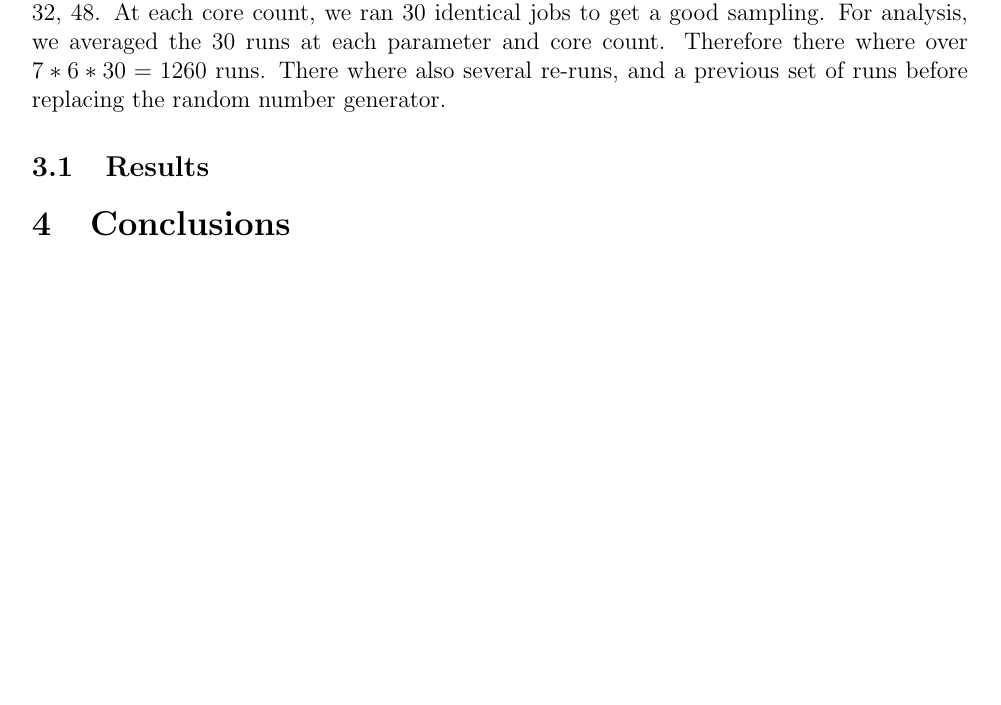
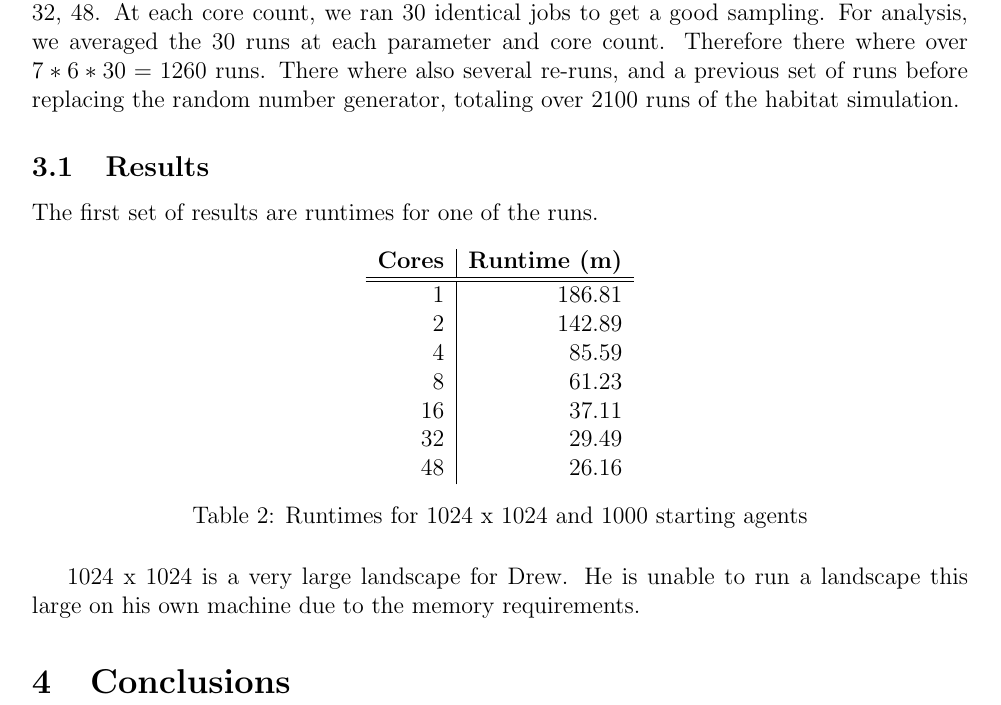
Before and after one commit to djw8605/Habitat-Report, a LaTeX document (Habitat-report.tex): part of page 2 of 2, cut so that both start at the same text, the shorter picture padded with empty space. Compiled offline with pdfLaTeX.

Commit message:
more in Evaluation

```diff
--- a/Habitat-report.tex
+++ b/Habitat-report.tex
@@ -14,7 +14,9 @@ frame=single,
 title=\lstname,
 keywordstyle=\color{blue},
 commentstyle=\color{dkgreen},
-stringstyle=\color{mauve}
+stringstyle=\color{mauve},
+showspaces=false,
+showstringspaces=false
 }
 
 \begin{document}
@@ -63,9 +66,29 @@ Evaluation jobs where submitted to Tusker with the submission script shown in Li
 
 As you can see from the submit script in Listing \ref{lst:submissionfile}, the habitat runs execute in isolation.  First it creates a temporary directory and copies the input files and habitat executable into the temporary directory.  Next it starts the execution and times it.  The stderr of the job includes the job run time.  For the purposes of timing, we use the \texttt{real} time output.
 
-The parameters in Table \ref{tab:parameters} where executed at 7 different core counts: 1, 2, 4, 8, 16, 32, 48.  At each core count, we ran 30 identical jobs to get a good sampling.  For analysis, we averaged the 30 runs at each parameter and core count.  Therefore there where over $7 * 6 * 30 = 1260$ runs.  There where also several re-runs, and a previous set of runs before replacing the random number generator.
+The parameters in Table \ref{tab:parameters} where executed at 7 different core counts: 1, 2, 4, 8, 16, 32, 48.  At each core count, we ran 30 identical jobs to get a good sampling.  For analysis, we averaged the 30 runs at each parameter and core count.  Therefore there where over $7 * 6 * 30 = 1260$ runs.  There where also several re-runs, and a previous set of runs before replacing the random number generator, totaling over 2100 runs of the habitat simulation.
 
 \subsection{Results}
+
+The first set of results are runtimes for one of the runs.
+
+\begin{table}[ht]
+\centering
+\begin{tabular}{ r | r }
+\textbf{Cores} & \textbf{Runtime (m)} \\
+\hline \hline
+1 & 186.81\\
+2 & 142.89\\
+4 & 85.59\\
+8 & 61.23\\
+16 & 37.11\\
+32 & 29.49\\
+48 & 26.16\\
+\end{tabular}
+\caption{Runtimes for 1024 x 1024 and 1000 starting agents} \label{tab:runtimes}
+\end{table}
+
+1024 x 1024 is a very large landscape for Drew.  He is unable to run a landscape this large on his own machine due to the memory requirements.
 
 \section{Conclusions}
 
```
Also changed, not shown: Habitat-report.tex (1 more changed lines).
